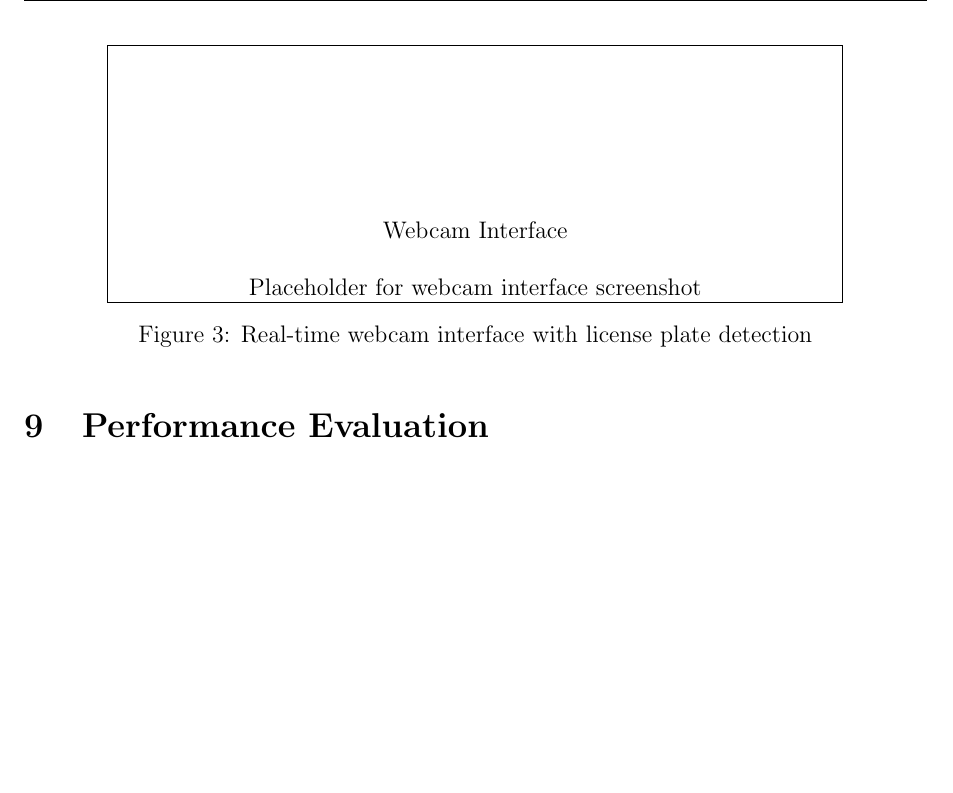
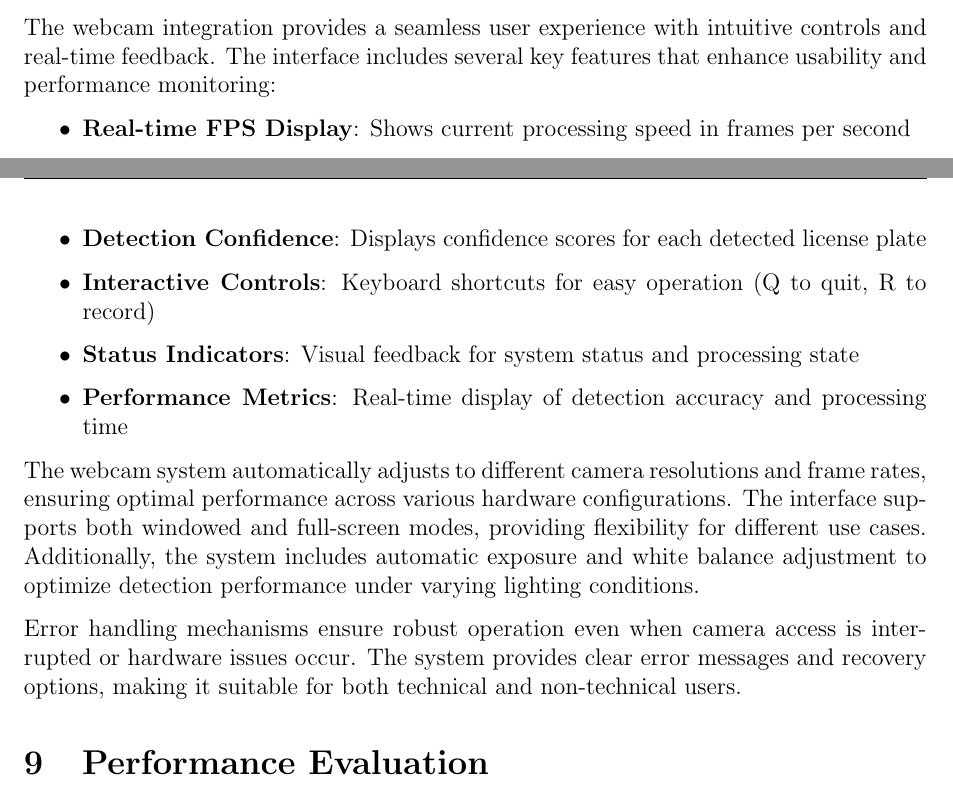
Before and after one commit to Shizaa09/car_lic_plate_detector, a LaTeX document (PlateNet_AI_Report.tex): part of page 11 of 15 before the commit and two parts of pages 10 and 11 of 15 after it, the two joined at a grey line, cut at the place of the change, the shorter picture padded with empty space. Compiled offline with pdfLaTeX.

Commit message:
Revise webcam integration section in PlateNet AI report to enhance user experience description, detailing real-time features such as FPS display, detection confidence, interactive controls, and error handling mechanisms for robust operation.

```diff
--- a/PlateNet_AI_Report.tex
+++ b/PlateNet_AI_Report.tex
@@ -515,13 +515,19 @@ The system supports real-time processing from webcam feeds, making it suitable f
     \item \textbf{Performance Monitoring}: Real-time FPS display
 \end{itemize}
 
-% Space for webcam interface
-\begin{figure}[H]
-\centering
-% \includegraphics[width=0.8\textwidth]{webcam_interface.png}
-\fbox{\parbox{0.8\textwidth}{\centering\vspace{3cm}Webcam Interface\\[0.5cm]Placeholder for webcam interface screenshot}}
-\caption{Real-time webcam interface with license plate detection}
-\end{figure}
+The webcam integration provides a seamless user experience with intuitive controls and real-time feedback. The interface includes several key features that enhance usability and performance monitoring:
+
+\begin{itemize}
+    \item \textbf{Real-time FPS Display}: Shows current processing speed in frames per second
+    \item \textbf{Detection Confidence}: Displays confidence scores for each detected license plate
+    \item \textbf{Interactive Controls}: Keyboard shortcuts for easy operation (Q to quit, R to record)
+    \item \textbf{Status Indicators}: Visual feedback for system status and processing state
+    \item \textbf{Performance Metrics}: Real-time display of detection accuracy and processing time
+\end{itemize}
+
+The webcam system automatically adjusts to different camera resolutions and frame rates, ensuring optimal performance across various hardware configurations. The interface supports both windowed and full-screen modes, providing flexibility for different use cases. Additionally, the system includes automatic exposure and white balance adjustment to optimize detection performance under varying lighting conditions.
+
+Error handling mechanisms ensure robust operation even when camera access is interrupted or hardware issues occur. The system provides clear error messages and recovery options, making it suitable for both technical and non-technical users.
 
 \section{Performance Evaluation}
 
```
